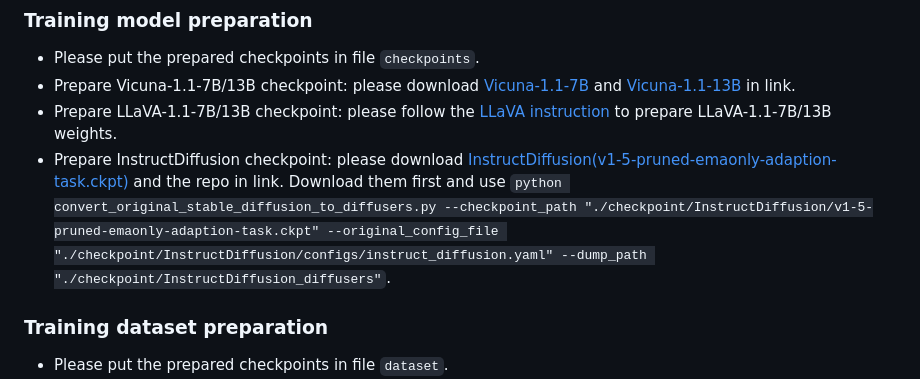
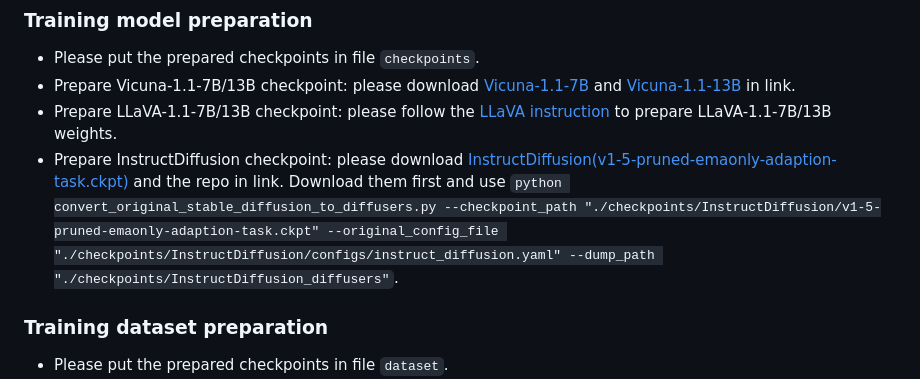
Before and after one commit to TencentARC/SmartEdit, a Markdown page: README.md, the part around the change. Rendered like a GitHub page.

```diff
--- a/README.md
+++ b/README.md
@@ -46,7 +46,7 @@ If you are interested in our work, please star ⭐ our project.
 - Please put the prepared checkpoints in file `checkpoints`.
 - Prepare Vicuna-1.1-7B/13B checkpoint: please download [Vicuna-1.1-7B](https://huggingface.co/lmsys/vicuna-7b-v1.1) and [Vicuna-1.1-13B](https://huggingface.co/lmsys/vicuna-13b-v1.1) in link.
 - Prepare LLaVA-1.1-7B/13B checkpoint: please follow the [LLaVA instruction](https://github.com/haotian-liu/LLaVA/blob/main/docs/MODEL_ZOO.md) to prepare LLaVA-1.1-7B/13B weights.
-- Prepare InstructDiffusion checkpoint: please download [InstructDiffusion(v1-5-pruned-emaonly-adaption-task.ckpt)](https://github.com/cientgu/InstructDiffusion/tree/main) and the repo in link. Download them first and use `python convert_original_stable_diffusion_to_diffusers.py --checkpoint_path "./checkpoint/InstructDiffusion/v1-5-pruned-emaonly-adaption-task.ckpt" --original_config_file "./checkpoint/InstructDiffusion/configs/instruct_diffusion.yaml" --dump_path "./checkpoint/InstructDiffusion_diffusers"`.
+- Prepare InstructDiffusion checkpoint: please download [InstructDiffusion(v1-5-pruned-emaonly-adaption-task.ckpt)](https://github.com/cientgu/InstructDiffusion/tree/main) and the repo in link. Download them first and use `python convert_original_stable_diffusion_to_diffusers.py --checkpoint_path "./checkpoints/InstructDiffusion/v1-5-pruned-emaonly-adaption-task.ckpt" --original_config_file "./checkpoints/InstructDiffusion/configs/instruct_diffusion.yaml" --dump_path "./checkpoints/InstructDiffusion_diffusers"`.
 
 ### Training dataset preparation
 - Please put the prepared checkpoints in file `dataset`.
```
